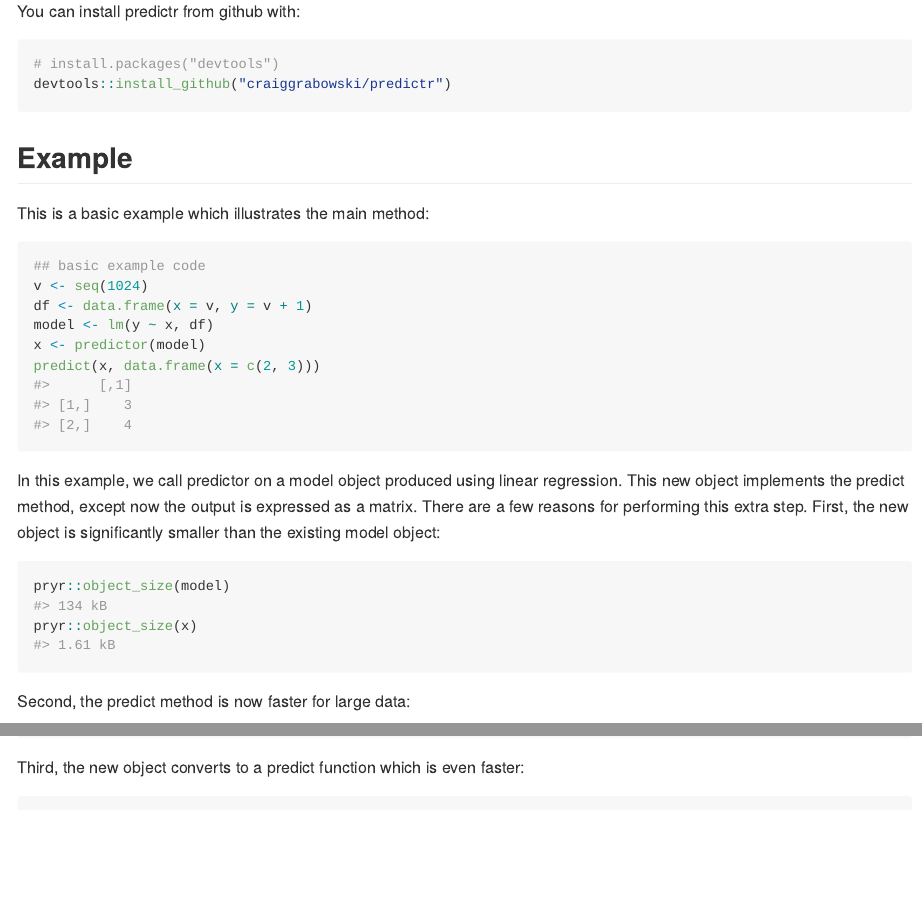
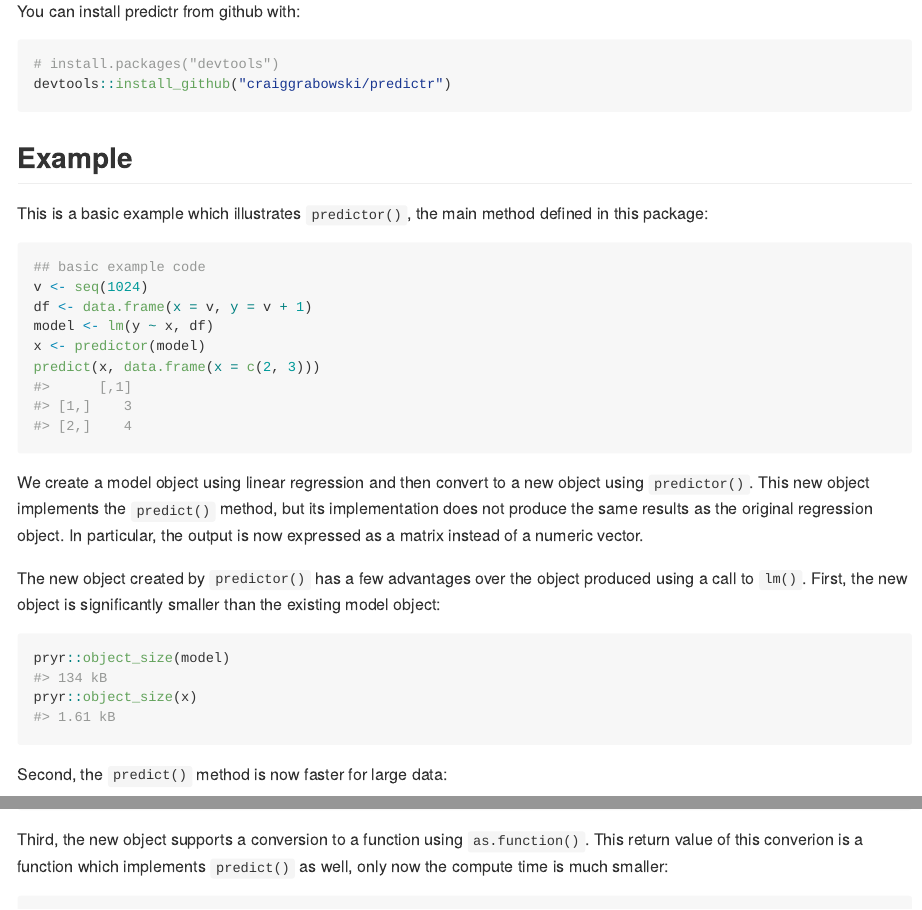
Before and after one commit to craiggrabowski/predictr, an R Markdown document (README.Rmd): the page in a window 1100 px wide, from 250 px down, and a second part further down, joined at a grey line. The pictures show the output file README.md that the author committed with the source, drawn offline in the style of GitHub; badge pictures from the web are left out.

Commit message:
Edited the README file

````diff
--- a/README.Rmd
+++ b/README.Rmd
@@ -36,7 +36,7 @@ devtools::install_github("craiggrabowski/predictr")
 
 ## Example
 
-This is a basic example which illustrates the main method:
+This is a basic example which illustrates `predictor()`, the main method defined in this package:
 
 ```{r example}
 ## basic example code
@@ -47,12 +47,17 @@ x <- predictor(model)
 predict(x, data.frame(x = c(2, 3)))
 ```
 
-In this example,
-we call predictor on a model object produced using linear
-regression.
-This new object implements the predict method,
-except now the output is expressed as a matrix.
-There are a few reasons for performing this extra step.
+We create a model object using linear regression
+and then convert to a new object using `predictor()`.
+This new object implements the `predict()` method,
+but its implementation does not produce the same results as
+the original regression object.
+In particular,
+the output is now expressed as a matrix
+instead of a numeric vector.
+
+The new object created by `predictor()` has a few advantages
+over the object produced using a call to `lm()`.
 First,
 the new object is significantly smaller than the existing model
 object:
@@ -63,14 +68,18 @@ pryr::object_size(x)
 ```
 
 Second,
-the predict method is now faster for large data:
+the `predict()` method is now faster for large data:
 ```{r}
 a <- data.frame(x = seq(100000))
 microbenchmark::microbenchmark(predict(model, a), predict(x, a))
 ```
 
 Third,
-the new object converts to a predict function which is even faster:
+the new object supports a conversion to a function
+using `as.function()`.
+This return value of this converion
+is a function which implements `predict()` as well,
+only now the compute time is much smaller:
 ```{r}
 f <- as.function(x)
 microbenchmark::microbenchmark(predict(x, a), f(a))
````
Also changed, not shown: README.md.
